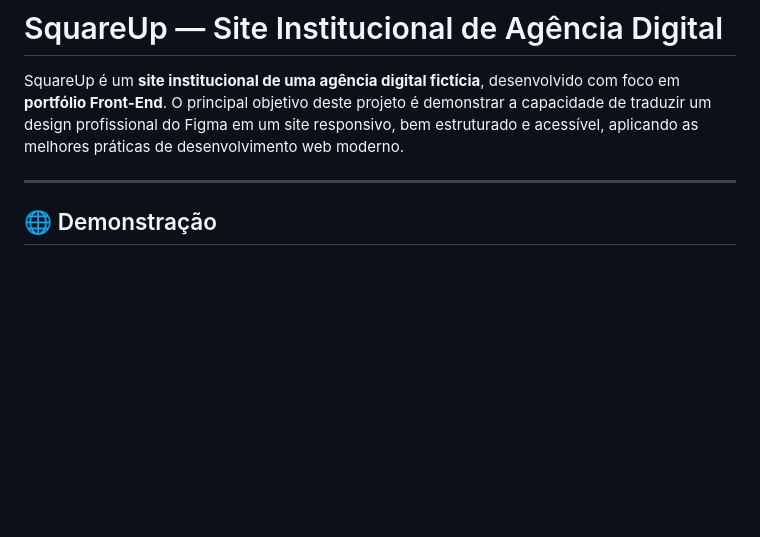
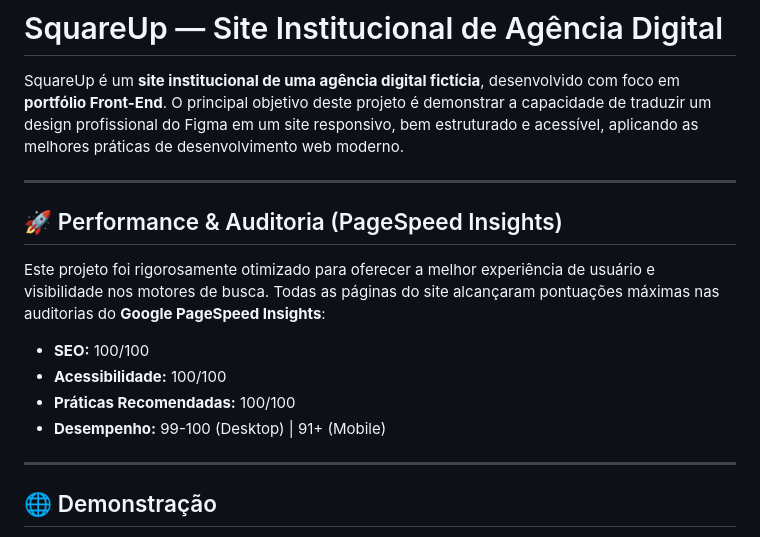
Before and after one commit to jeffvini/project-digital-agency, a Markdown page: README-pt-BR.md, the part around the change. Rendered like a GitHub page; blank space fills up the shorter version.

Commit message:
docs: add audit scores to README

```diff
--- a/README-pt-BR.md
+++ b/README-pt-BR.md
@@ -5,6 +5,17 @@
 
 SquareUp é um **site institucional de uma agência digital fictícia**, desenvolvido com foco em **portfólio Front-End**.
 O principal objetivo deste projeto é demonstrar a capacidade de traduzir um design profissional do Figma em um site responsivo, bem estruturado e acessível, aplicando as melhores práticas de desenvolvimento web moderno.
+
+---
+
+## 🚀 Performance & Auditoria (PageSpeed Insights)
+
+Este projeto foi rigorosamente otimizado para oferecer a melhor experiência de usuário e visibilidade nos motores de busca. Todas as páginas do site alcançaram pontuações máximas nas auditorias do **Google PageSpeed Insights**:
+
+* **SEO:** 100/100
+* **Acessibilidade:** 100/100
+* **Práticas Recomendadas:** 100/100
+* **Desempenho:** 99-100 (Desktop) | 91+ (Mobile)
 
 ---
 
```
Also changed, not shown: README.md (+11 -0 lines).
